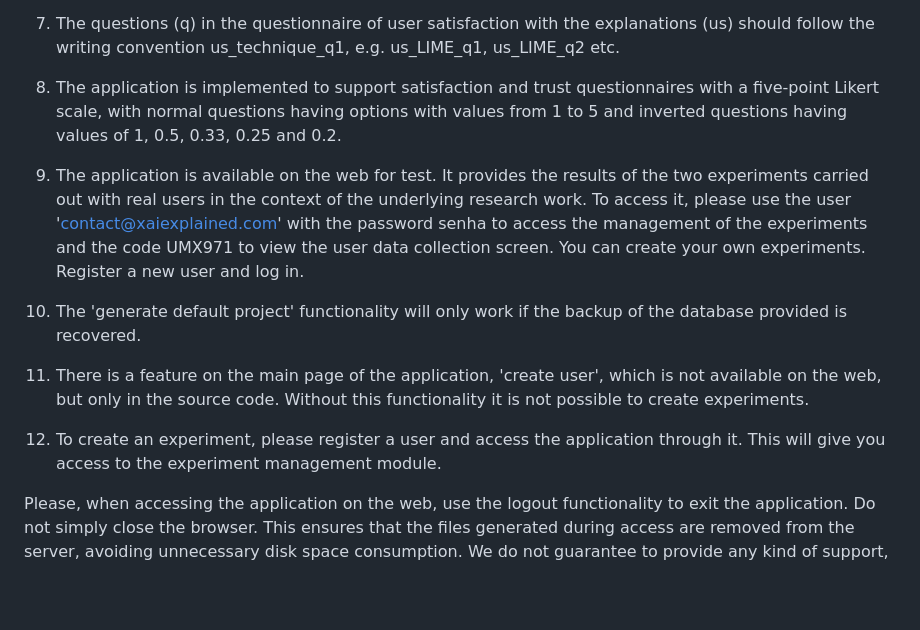
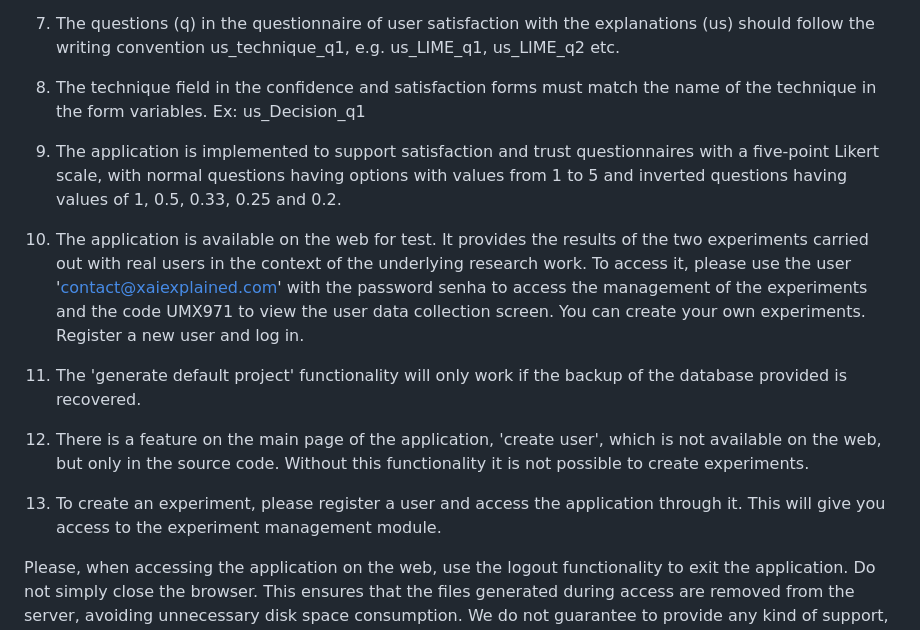
Before and after one commit to mindior/xaiselector, a Markdown page: README.md, the part around the change. Rendered like a GitHub page; blank space fills up the shorter version.

```diff
--- a/README.md
+++ b/README.md
@@ -25,19 +25,22 @@ The XAI Selector application is a prototype built to facilitate the evaluation o
 7) The questions (q) in the questionnaire of user satisfaction with the explanations (us) should follow the writing convention us_technique_q1, e.g. us_LIME_q1, us_LIME_q2 etc.
 
 
-8) The application is implemented to support satisfaction and trust questionnaires with a five-point Likert scale, with normal questions having options with values from 1 to 5 and inverted questions having values of 1, 0.5, 0.33, 0.25 and 0.2.
+8) The technique field in the confidence and satisfaction forms must match the name of the technique in the form variables. Ex: us_Decision_q1
 
 
-9) The application is available on the web for test. It provides the results of the two experiments carried out with real users in the context of the underlying research work. To access it, please use the user 'contact@xaiexplained.com' with the password senha to access the management of the experiments and the code UMX971 to view the user data collection screen. You can create your own experiments. Register a new user and log in.
+9) The application is implemented to support satisfaction and trust questionnaires with a five-point Likert scale, with normal questions having options with values from 1 to 5 and inverted questions having values of 1, 0.5, 0.33, 0.25 and 0.2.
 
 
-10) The 'generate default project' functionality will only work if the backup of the database provided is recovered.
+10) The application is available on the web for test. It provides the results of the two experiments carried out with real users in the context of the underlying research work. To access it, please use the user 'contact@xaiexplained.com' with the password senha to access the management of the experiments and the code UMX971 to view the user data collection screen. You can create your own experiments. Register a new user and log in.
 
 
-11) There is a feature on the main page of the application, 'create user', which is not available on the web, but only in the source code. Without this functionality it is not possible to create experiments.
+11) The 'generate default project' functionality will only work if the backup of the database provided is recovered.
 
 
-12) To create an experiment, please register a user and access the application through it. This will give you access to the experiment management module.
+12) There is a feature on the main page of the application, 'create user', which is not available on the web, but only in the source code. Without this functionality it is not possible to create experiments.
+
+
+13) To create an experiment, please register a user and access the application through it. This will give you access to the experiment management module.
 
 
 Please, when accessing the application on the web, use the logout functionality to exit the application. Do not simply close the browser. This ensures that the files generated during access are removed from the server, avoiding unnecessary disk space consumption.
```
